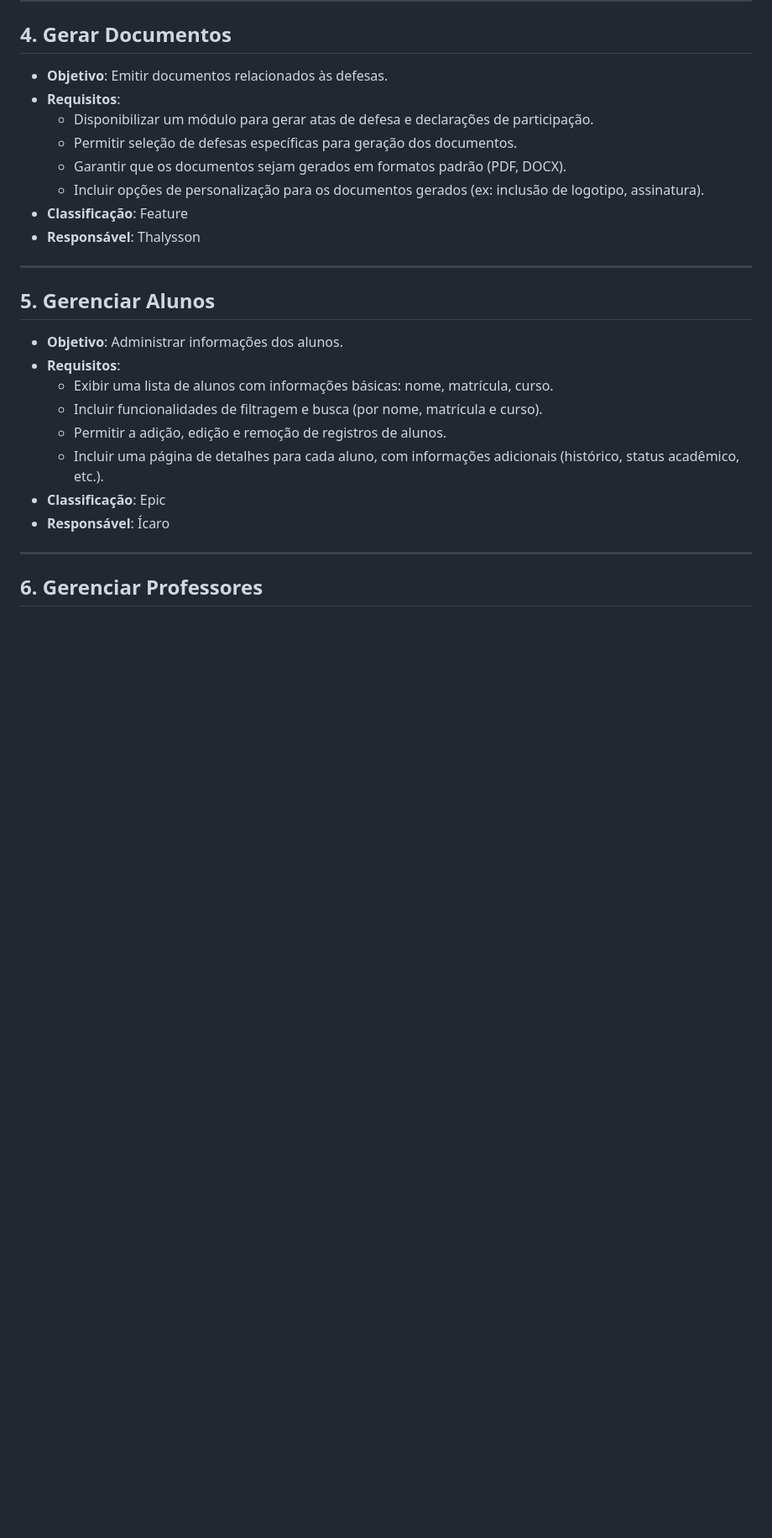
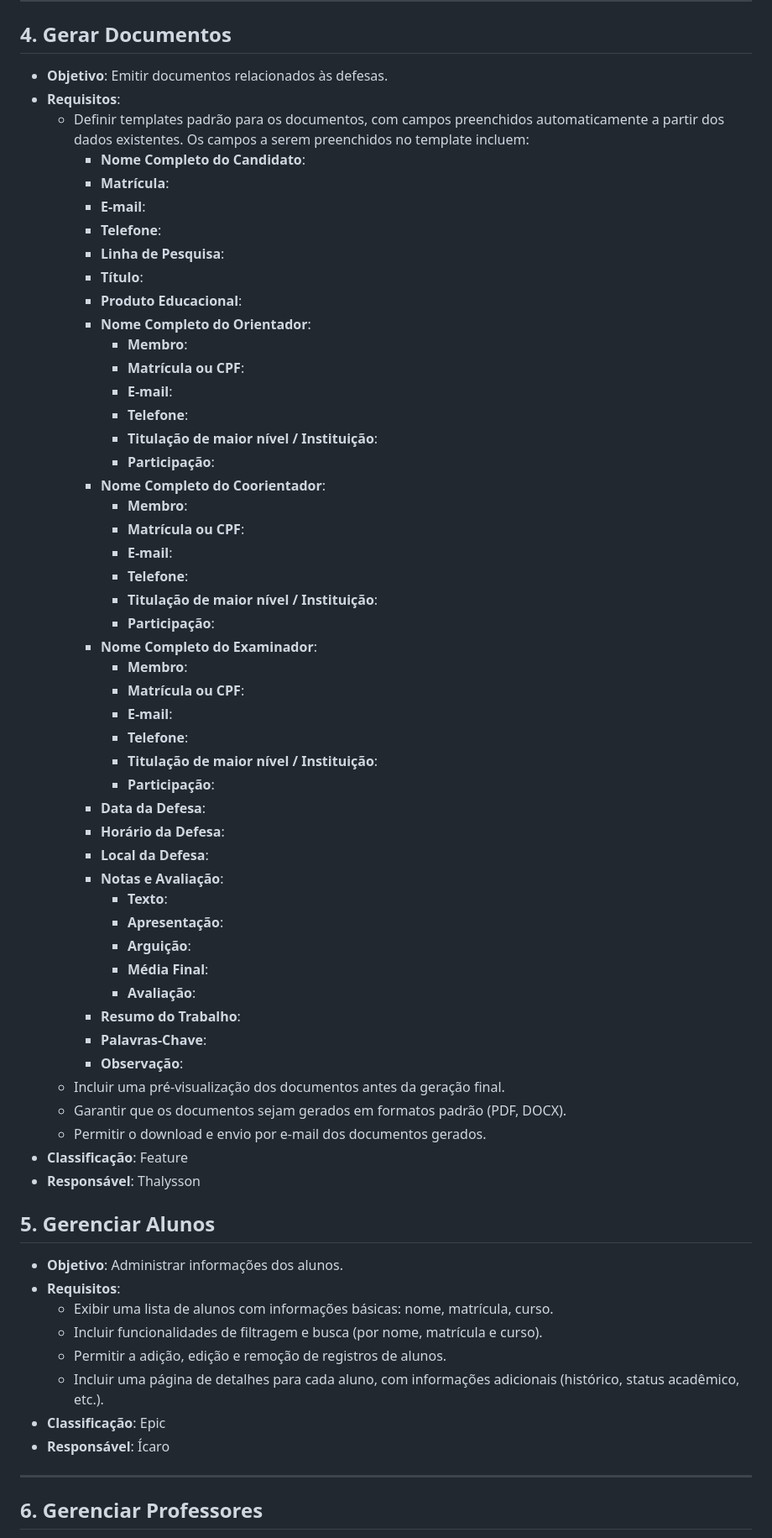
Before and after one commit to DiogoBAguiar/SGD, a Markdown page: task.md, the part around one of its changes. Shown at 84% size. Drawn GitHub-style; blank space fills up the shorter version.

```diff
--- a/task.md
+++ b/task.md
@@ -38,14 +38,53 @@
 ## 4. Gerar Documentos
 - **Objetivo**: Emitir documentos relacionados às defesas.
 - **Requisitos**:
-  - Disponibilizar um módulo para gerar atas de defesa e declarações de participação.
-  - Permitir seleção de defesas específicas para geração dos documentos.
+  - Definir templates padrão para os documentos, com campos preenchidos automaticamente a partir dos dados existentes.
+  Os campos a serem preenchidos no template incluem:
+    - **Nome Completo do Candidato**:
+    - **Matrícula**:
+    - **E-mail**:
+    - **Telefone**:
+    - **Linha de Pesquisa**:
+    - **Título**:
+    - **Produto Educacional**:
+    - **Nome Completo do Orientador**:
+      - **Membro**:
+      - **Matrícula ou CPF**:
+      - **E-mail**:
+      - **Telefone**:
+      - **Titulação de maior nível / Instituição**:
+      - **Participação**:
+    - **Nome Completo do Coorientador**:
+      - **Membro**:
+      - **Matrícula ou CPF**:
+      - **E-mail**:
+      - **Telefone**:
+      - **Titulação de maior nível / Instituição**:
+      - **Participação**:
+    - **Nome Completo do Examinador**:
+      - **Membro**:
+      - **Matrícula ou CPF**:
+      - **E-mail**:
+      - **Telefone**:
+      - **Titulação de maior nível / Instituição**:
+      - **Participação**:
+    - **Data da Defesa**:
+    - **Horário da Defesa**:
+    - **Local da Defesa**:
+    - **Notas e Avaliação**:
+      - **Texto**:
+      - **Apresentação**:
+      - **Arguição**:
+      - **Média Final**:
+      - **Avaliação**:
+    - **Resumo do Trabalho**:
+    - **Palavras-Chave**:
+    - **Observação**:
+  - Incluir uma pré-visualização dos documentos antes da geração final.
   - Garantir que os documentos sejam gerados em formatos padrão (PDF, DOCX).
-  - Incluir opções de personalização para os documentos gerados (ex: inclusão de logotipo, assinatura).
+  - Permitir o download e envio por e-mail dos documentos gerados.
 - **Classificação**: Feature
 - **Responsável**: Thalysson
-
----
 
 ## 5. Gerenciar Alunos
 - **Objetivo**: Administrar informações dos alunos.
```
Also changed, not shown: other parts of task.md (+43 -2 lines).
